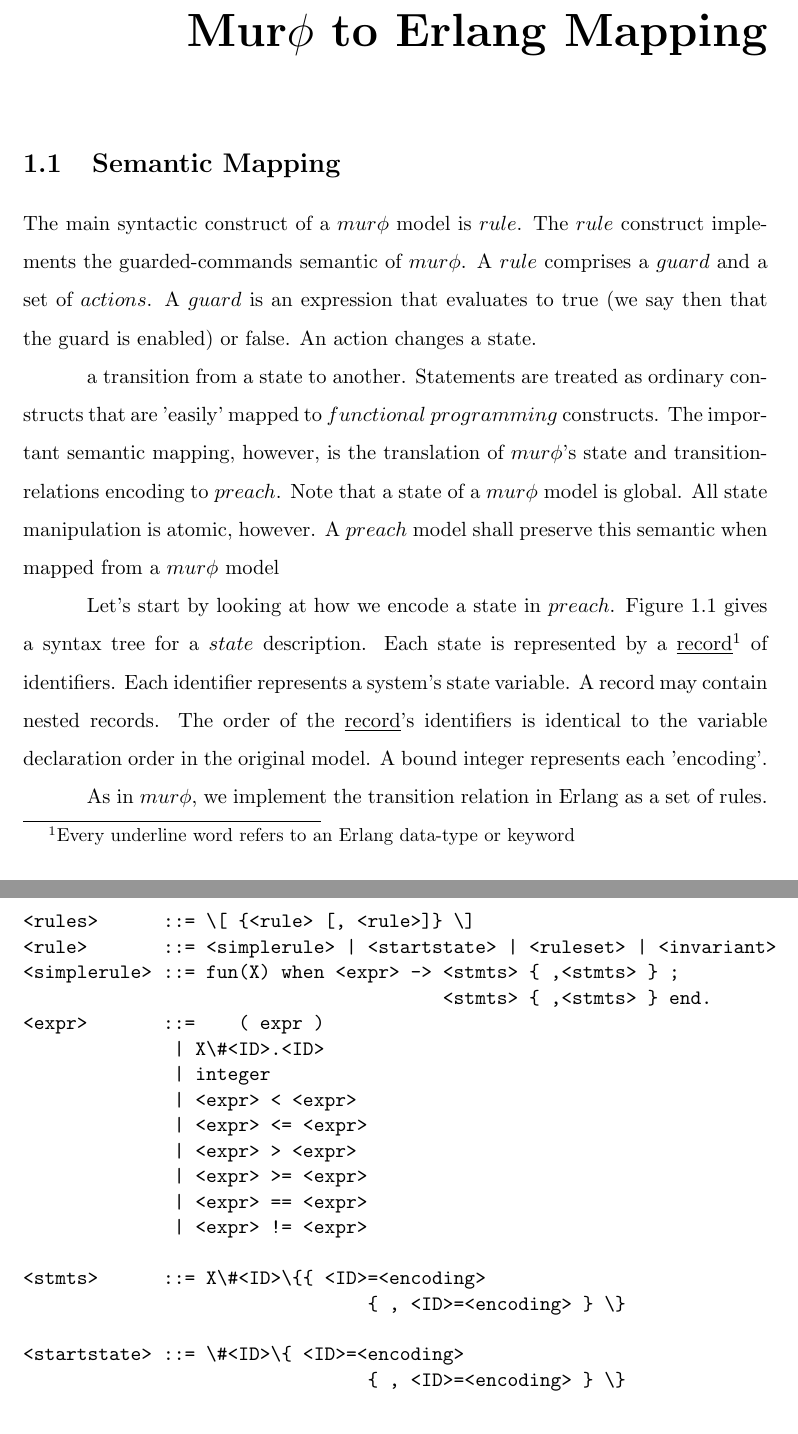
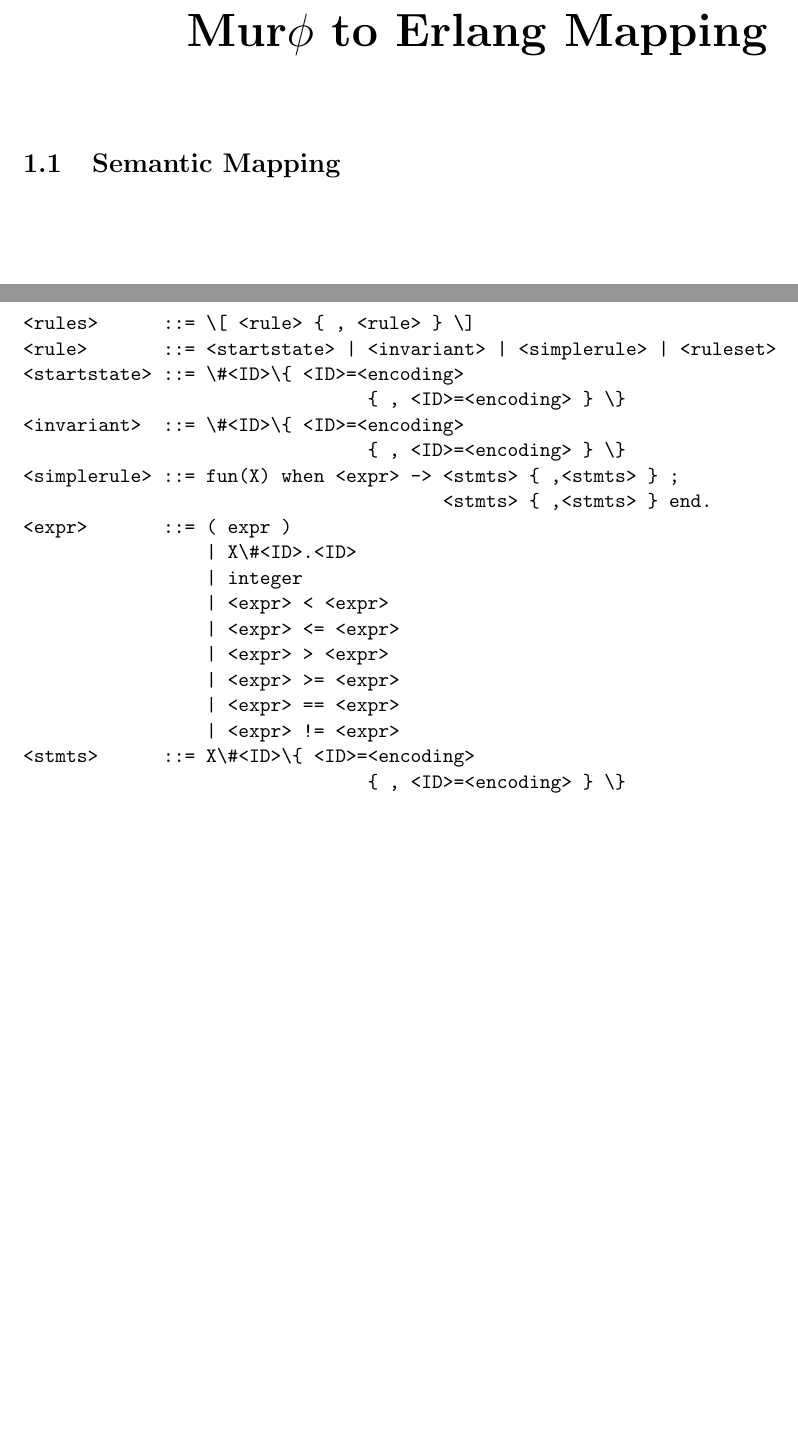
Before and after one commit to ishidav/PreachDB, a LaTeX thesis (DOCS/main.tex, which reads DOCS/m2e_mapping.tex): two parts of pages 5 and 7 of 9 before the commit and two parts of pages 5 and 6 of 8 after it, joined at a grey line, cut so that both start at the same text, the shorter picture padded with empty space. Compiled offline with pdfLaTeX; a LaTeX package or settings file that is missing is left out.

Commit message:
Updated all mappings; commented out text since it needs more detail/clarification

```diff
--- a/DOCS/m2e_mapping.tex
+++ b/DOCS/m2e_mapping.tex
@@ -1,34 +1,33 @@
-%$Id: m2e_mapping.tex,v 1.5 2009/04/15 03:11:54 depaulfm Exp $
+%$Id: m2e_mapping.tex,v 1.6 2009/04/15 17:58:46 depaulfm Exp $
 \chapter{Mur$\phi$ to Erlang Mapping}
 
 \section{Semantic Mapping}
 
-The main syntactic construct of a $mur\phi$ model is $rule$. The $rule$
-construct implements
-the guarded-commands semantic of $mur\phi$. A $rule$ comprises a $guard$ and a set
-of $actions$. A $guard$ is an expression that evaluates to true (we say then that the
-guard is enabled) or false.
-%A set of $actions$ is a set of statements that implements
-An action changes a state.
+% The main syntactic construct of a $mur\phi$ model is $rule$. The $rule$
+% construct implements
+% the guarded-commands semantic of $mur\phi$. A $rule$ comprises a $guard$ and a set
+% of $actions$. A $guard$ is an expression that evaluates to true (we say then that the
+% guard is enabled) or false.
+% %A set of $actions$ is a set of statements that implements
+% An action changes a state.
 
-a transition from a state to another. Statements are treated as ordinary constructs
-that are 'easily' mapped to $functional$ $programming$ constructs. The important
-semantic mapping, however, is the translation of $mur\phi$'s state and
-transition-relations encoding to $preach$.
-Note that a state of a $mur\phi$ model is global. All state manipulation is atomic,
-however.
-%The $rule$ construct enforces atomicity. When multiple rules' guard enable instead of fire, each
-%rules' actions are atomically and non-deterministically executed ---
-%all this is saying is that each fired rule is executed in an arbitrary order.
-A $preach$ model shall preserve this semantic when mapped from a $mur\phi$ model
+% a transition from a state to another. Statements are treated as ordinary constructs
+% that are 'easily' mapped to $functional$ $programming$ constructs. The important
+% semantic mapping, however, is the translation of $mur\phi$'s state and
+% transition-relations encoding to $preach$.
+% Note that a state of a $mur\phi$ model is global. All state manipulation is atomic,
+% however.
+% %The $rule$ construct enforces atomicity. When multiple rules' guard enable instead of fire, each
+% %rules' actions are atomically and non-deterministically executed ---
+% %all this is saying is that each fired rule is executed in an arbitrary order.
+% A $preach$ model shall preserve this semantic when mapped from a $mur\phi$ model
 
 
-Let's start by looking at how we encode a state in $preach$. Figure~\ref{fig:Sst} gives
-a syntax tree for a $state$ description. Each state is represented by
-a \underline{record}\footnote{Every underline word refers to an Erlang data-type or
-keyword} of identifiers.  Each identifier represents a system's state variable. A record may
-contain nested records.  The order of the \underline{record}'s identifiers is identical to
-the variable declaration order in the original model. A bound integer represents each
-'encoding'.
+% Let's start by looking at how we encode a state in $preach$. Figure~\ref{fig:Sst} gives
+% a syntax tree for a $state$ description. Each state is represented by
+% a \underline{record}\footnote{Every underline word refers to an Erlang data-type or
+% keyword} of identifiers.  Each identifier represents a system's state variable. A record may
+% contain nested records.  The order of the \underline{record}'s identifiers is identical to
+% the variable declaration order in the original model. A bound integer represents each
+% 'encoding'.
 
-As in  $mur\phi$, we implement the transition relation in Erlang as a set of rules.
@@ -61,10 +68,14 @@
 \begin{figure}
 \begin{verbatim}
-<rules>      ::= \[ {<rule> [, <rule>]} \]
-<rule>       ::= <simplerule> | <startstate> | <ruleset> | <invariant>
+<rules>      ::= \[ <rule> { , <rule> } \]
+<rule>       ::= <startstate> | <invariant> | <simplerule> | <ruleset>
+<startstate> ::= \#<ID>\{ <ID>=<encoding>
+                                { , <ID>=<encoding> } \}
+<invariant>  ::= \#<ID>\{ <ID>=<encoding>
+                                { , <ID>=<encoding> } \}
 <simplerule> ::= fun(X) when <expr> -> <stmts> { ,<stmts> } ;
                                        <stmts> { ,<stmts> } end.
-<expr>       ::=    ( expr )
+<expr>       ::= ( expr )
                  | X\#<ID>.<ID>
                  | integer
                  | <expr> < <expr>
@@ -73,12 +84,9 @@
                  | <expr> >= <expr>
                  | <expr> == <expr>
                  | <expr> != <expr>
-
-<stmts>      ::= X\#<ID>\{{ <ID>=<encoding>
+<stmts>      ::= X\#<ID>\{ <ID>=<encoding>
                                 { , <ID>=<encoding> } \}
 
-<startstate> ::= \#<ID>\{ <ID>=<encoding>
-                                { , <ID>=<encoding> } \}
 \end{verbatim}
 \caption{Transition Relation Syntax Tree, Part 1}
 \label{TRsta}
```
Also changed, not shown: DOCS/m2e_mapping.tex (63 more changed lines). Lines whose indentation alone changed are shown as unchanged.
